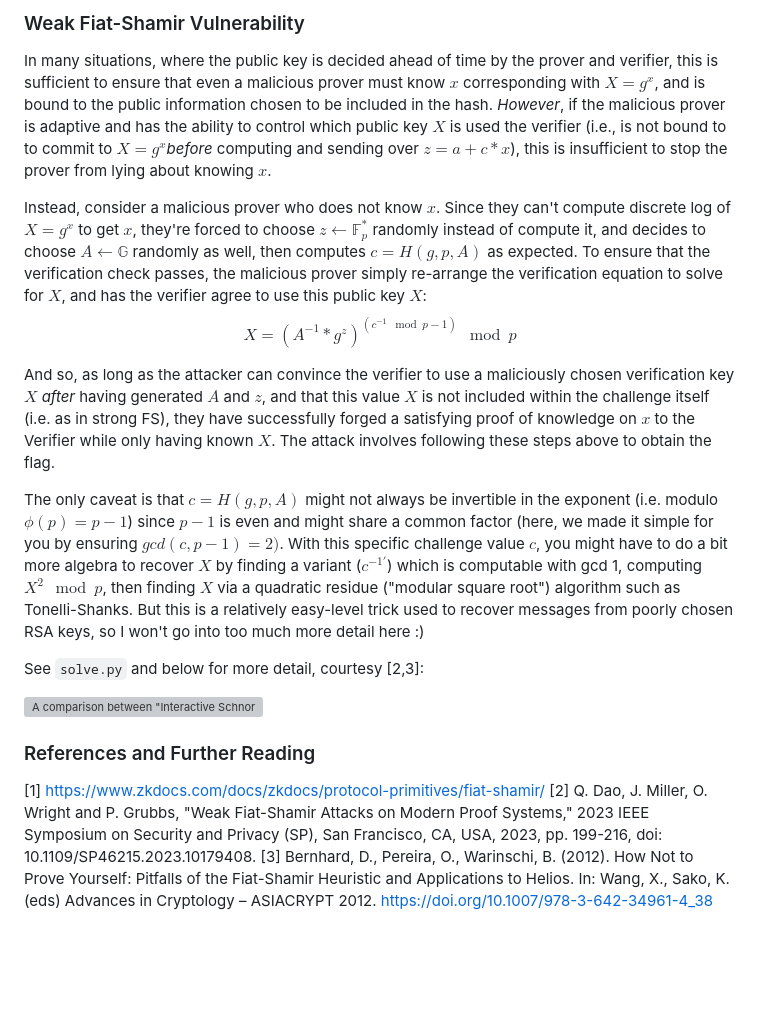
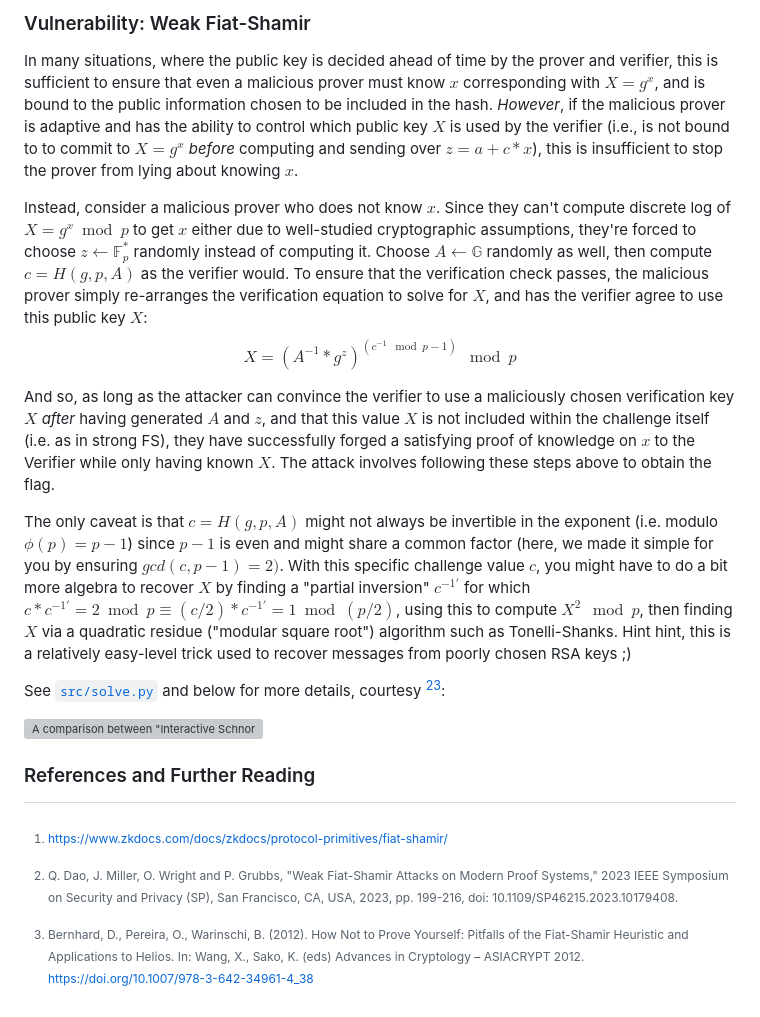
Before and after one commit to b01lers/b01lers-ctf-2024-public, a Markdown page: crypto/schnore/README.md, the part around one of its changes. Rendered like a GitHub page; blank space fills up the shorter version; grey boxes are pictures that could not be loaded.

```diff
--- a/crypto/schnore/README.md
+++ b/crypto/schnore/README.md
@@ -40,21 +41,20 @@ $$g^z ?= A * X^c \mod p$$
 
-### Weak Fiat-Shamir Vulnerability
+### Vulnerability: Weak Fiat-Shamir
 
-In many situations, where the public key is decided ahead of time by the prover and verifier, this is sufficient to ensure that even a malicious prover must know $x$ corresponding with $X = g^x$, and is bound to the public information chosen to be included in the hash. *However*, if the malicious prover is adaptive and has the ability to control which public key $X$ is used the verifier (i.e., is not bound to to commit to $X = g^x$*before* computing and sending over $z = a + c * x$), this is insufficient to stop the prover from lying about knowing $x$.
+In many situations, where the public key is decided ahead of time by the prover and verifier, this is sufficient to ensure that even a malicious prover must know $x$ corresponding with $X = g^x$, and is bound to the public information chosen to be included in the hash. *However*, if the malicious prover is adaptive and has the ability to control which public key $X$ is used by the verifier (i.e., is not bound to to commit to $X = g^x$ *before* computing and sending over $z = a + c * x$), this is insufficient to stop the prover from lying about knowing $x$.
 
-Instead, consider a malicious prover who does not know $x$. Since they can't compute discrete log of $X = g^x$ to get $x$, they're forced to choose $z \gets \mathbb{F}_p^*$ randomly instead of compute it, and decides to choose $A \gets \mathbb{G}$ randomly as well, then computes $c = H(g,p,A)$ as expected. To ensure that the verification check passes, the malicious prover simply re-arrange the verification equation to solve for $X$, and has the verifier agree to use this public key $X$:
+Instead, consider a malicious prover who does not know $x$. Since they can't compute discrete log of $X = g^x \bmod p$ to get $x$ either due to well-studied cryptographic assumptions, they're forced to choose $z \gets \mathbb{F}_p^*$ randomly instead of computing it. Choose $A \gets \mathbb{G}$ randomly as well, then compute $c = H(g,p,A)$ as the verifier would. To ensure that the verification check passes, the malicious prover simply re-arranges the verification equation to solve for $X$, and has the verifier agree to use this public key $X$:
 $$X = (A^{-1} * g^z)^{(c^{-1} \mod p-1)} \mod p$$
 
 And so, as long as the attacker can convince the verifier to use a maliciously chosen verification key $X$ *after* having generated $A$ and $z$, and that this value $X$ is not included within the challenge itself (i.e. as in strong FS), they have successfully forged a satisfying proof of knowledge on $x$ to the Verifier while only having known $X$. The attack involves following these steps above to obtain the flag.
 
-The only caveat is that $c = H(g,p,A)$ might not always be invertible in the exponent (i.e. modulo $\phi(p) = p - 1$) since $p-1$ is even and might share a common factor (here, we made it simple for you by ensuring $gcd(c, p-1) = 2)$. With this specific challenge value $c$, you might have to do a bit more algebra to recover $X$ by finding a variant ($c^{-1'}$) which is computable with gcd 1, computing $X^2 \mod p$, then finding $X$ via a quadratic residue ("modular square root") algorithm such as Tonelli-Shanks. But this is a relatively easy-level trick used to recover messages from poorly chosen RSA keys, so I won't go into too much more detail here :)
+The only caveat is that $c = H(g,p,A)$ might not always be invertible in the exponent (i.e. modulo $\phi(p) = p - 1$) since $p-1$ is even and might share a common factor (here, we made it simple for you by ensuring $gcd(c, p-1) = 2)$. With this specific challenge value $c$, you might have to do a bit more algebra to recover $X$ by finding a "partial inversion" $c^{-1'}$ for which $c * c^{-1'} = 2 \bmod p \equiv (c/2) * c^{-1'} = 1 \bmod (p/2)$, using this to compute $X^2 \mod p$, then finding $X$ via a quadratic residue ("modular square root") algorithm such as Tonelli-Shanks. Hint hint, this is a relatively easy-level trick used to recover messages from poorly chosen RSA keys ;)
 
-See `solve.py` and below for more detail, courtesy [2,3]:
+See [`src/solve.py`](src/solve.py) and below for more details, courtesy [^2][^3]:
 
-![A comparison between "Interactive Schnorr protocol", "Strong/Weak Fiat-Shamir transformation", and "Attack against weak Fiat-Shamir" protocols described above. The picture is captioned with "Fig. 1: Example weak Fiat-Shamir attack against Schnorr proofs for relation $\{((\mathbb{G},g),X; x) | X = g^x\}$".](./schnore/wFS-Schnorr-attack.png)
+![A comparison between "Interactive Schnorr protocol", "Strong/Weak Fiat-Shamir transformation", and "Attack against weak Fiat-Shamir" protocols described above. The picture is captioned with "Fig. 1: Example weak Fiat-Shamir attack against Schnorr proofs for relation {((\mathbb{G},g),X; x) | X = g^x\}".](wFS-Schnorr-attack.png)
 
 ### References and Further Reading
-
-[1] https://www.zkdocs.com/docs/zkdocs/protocol-primitives/fiat-shamir/
-[2] Q. Dao, J. Miller, O. Wright and P. Grubbs, "Weak Fiat-Shamir Attacks on Modern Proof Systems," 2023 IEEE Symposium on Security and Privacy (SP), San Francisco, CA, USA, 2023, pp. 199-216, doi: 10.1109/SP46215.2023.10179408.
-[3] Bernhard, D., Pereira, O., Warinschi, B. (2012). How Not to Prove Yourself: Pitfalls of the Fiat-Shamir Heuristic and Applications to Helios. In: Wang, X., Sako, K. (eds) Advances in Cryptology – ASIACRYPT 2012. https://doi.org/10.1007/978-3-642-34961-4_38
+[^1]: https://www.zkdocs.com/docs/zkdocs/protocol-primitives/fiat-shamir/
+[^2]: Q. Dao, J. Miller, O. Wright and P. Grubbs, "Weak Fiat-Shamir Attacks on Modern Proof Systems," 2023 IEEE Symposium on Security and Privacy (SP), San Francisco, CA, USA, 2023, pp. 199-216, doi: 10.1109/SP46215.2023.10179408.
+[^3]: Bernhard, D., Pereira, O., Warinschi, B. (2012). How Not to Prove Yourself: Pitfalls of the Fiat-Shamir Heuristic and Applications to Helios. In: Wang, X., Sako, K. (eds) Advances in Cryptology – ASIACRYPT 2012. https://doi.org/10.1007/978-3-642-34961-4_38
```
Also changed, not shown: other parts of crypto/schnore/README.md (+16 -15 lines).
